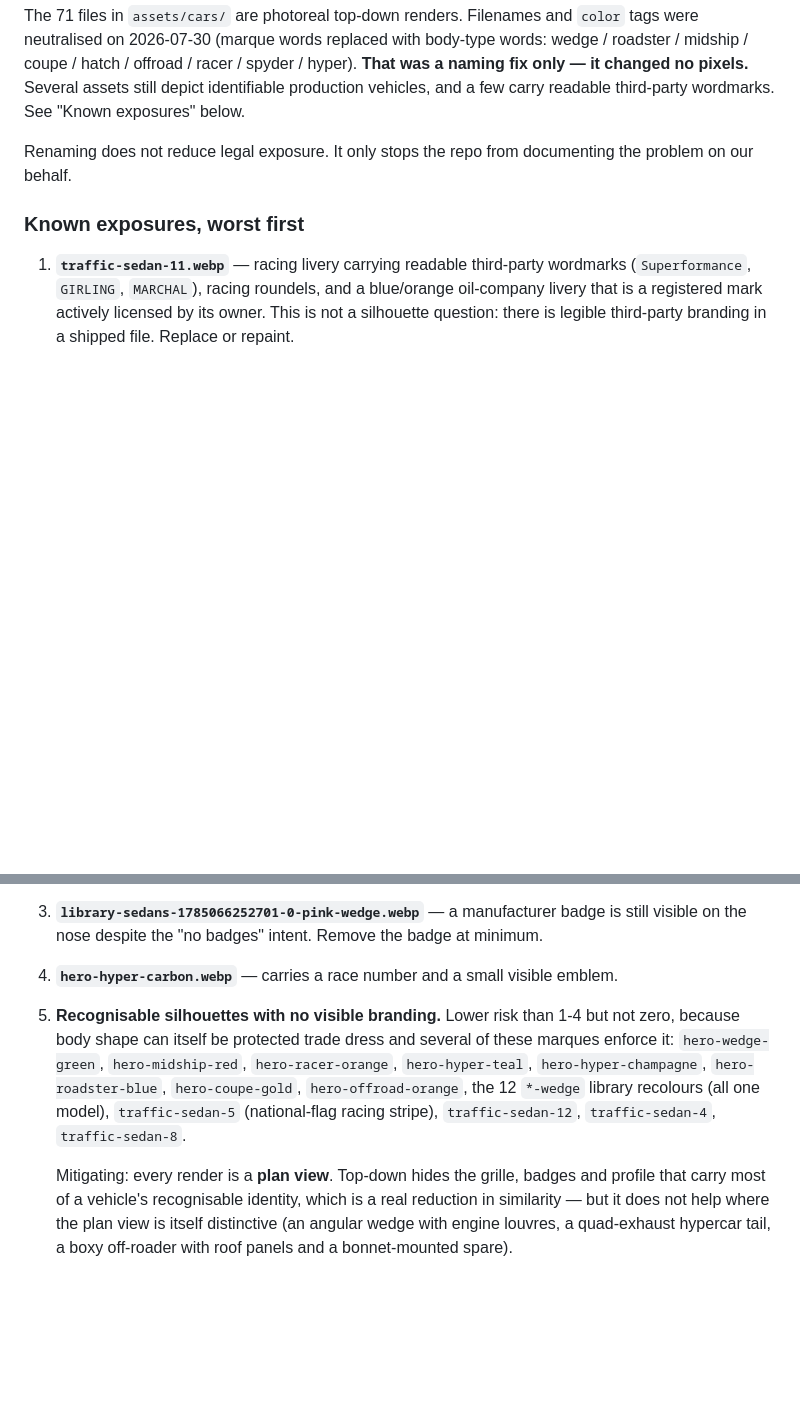
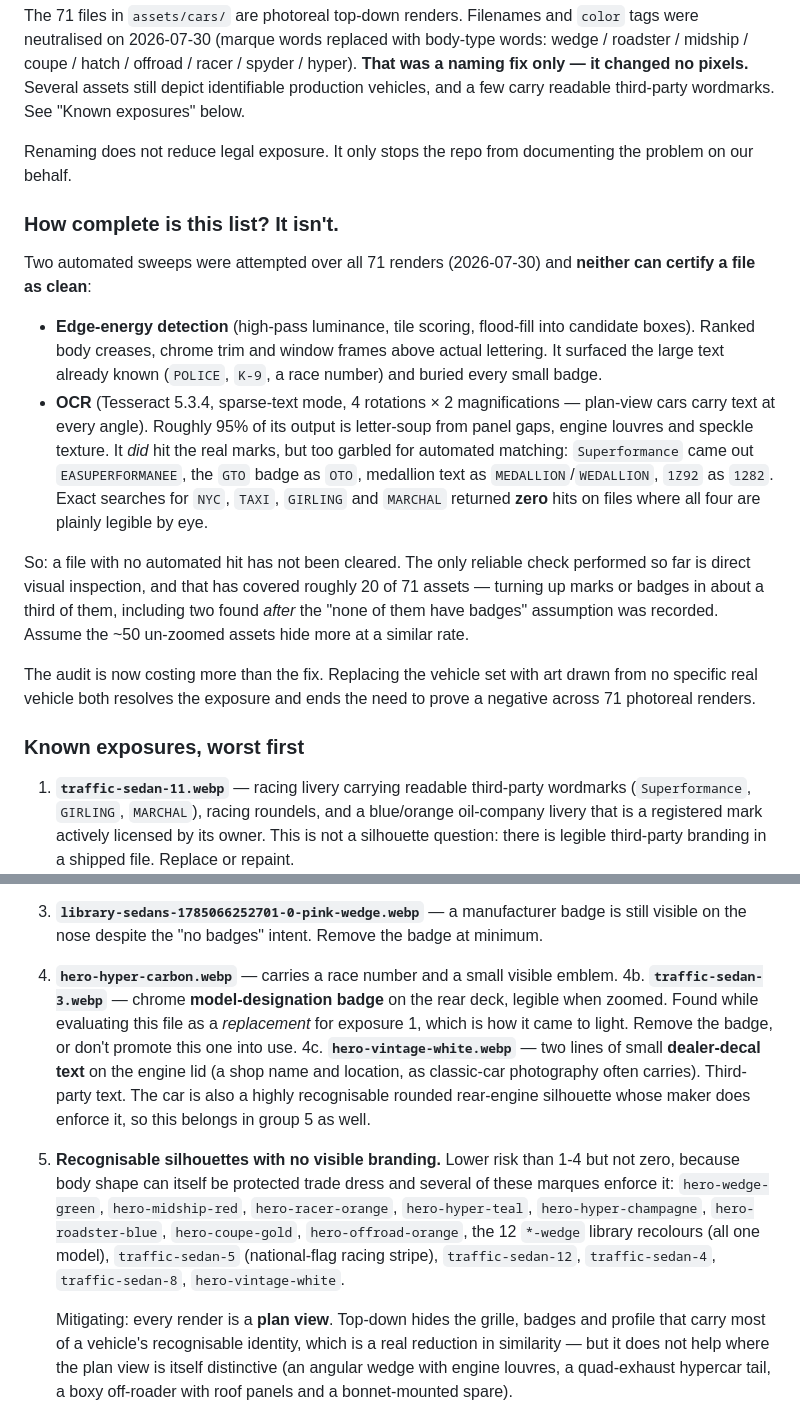
Before and after one commit to fabwinter/Midnight-Garage, a Markdown page: docs/ASSET-PROVENANCE.md, 2 parts joined by grey strips. Rendered like a GitHub page; blank space fills up the shorter version.

Commit message:
Record two more marked assets and the limits of automated mark detection
Adds two exposures found by continuing the audit:

- traffic-sedan-3 carries a chrome model-designation badge on the rear
  deck. Found while evaluating it as a clean replacement for the branded
  racing livery, which is the point: the substitute was itself marked.
- hero-vintage-white has two lines of dealer-decal text on the engine lid,
  and is a recognisable silhouette in its own right.

Also records what the two automated sweeps can and cannot do, so nobody
repeats them expecting a clean bill of health. Edge-energy detection ranks
body creases and trim above lettering. OCR finds the real marks but garbles
them past automated matching (Superformance -> EASUPERFORMANEE, GTO -> OTO,
1Z92 -> 1282) and returned zero exact hits for NYC, TAXI, GIRLING and
MARCHAL on files where all four are plainly legible by eye. Neither can
certify a file clean; only direct inspection has, and that covers ~20 of 71
assets with a hit rate near a third.

No pixels changed. The conclusion recorded is that replacing the vehicle set
now costs less than proving a negative across 71 photoreal renders.

```diff
--- a/docs/ASSET-PROVENANCE.md
+++ b/docs/ASSET-PROVENANCE.md
@@ -61,6 +61,34 @@ a few carry readable third-party wordmarks. See "Known exposures" below.
 Renaming does not reduce legal exposure. It only stops the repo from
 documenting the problem on our behalf.
 
+### How complete is this list? It isn't.
+
+Two automated sweeps were attempted over all 71 renders (2026-07-30) and
+**neither can certify a file as clean**:
+
+- **Edge-energy detection** (high-pass luminance, tile scoring, flood-fill
+  into candidate boxes). Ranked body creases, chrome trim and window frames
+  above actual lettering. It surfaced the large text already known
+  (`POLICE`, `K-9`, a race number) and buried every small badge.
+- **OCR** (Tesseract 5.3.4, sparse-text mode, 4 rotations × 2
+  magnifications — plan-view cars carry text at every angle). Roughly 95% of
+  its output is letter-soup from panel gaps, engine louvres and speckle
+  texture. It *did* hit the real marks, but too garbled for automated
+  matching: `Superformance` came out `EASUPERFORMANEE`, the `GTO` badge as
+  `OTO`, medallion text as `MEDALLION`/`WEDALLION`, `1Z92` as `1282`. Exact
+  searches for `NYC`, `TAXI`, `GIRLING` and `MARCHAL` returned **zero** hits
+  on files where all four are plainly legible by eye.
+
+So: a file with no automated hit has not been cleared. The only reliable
+check performed so far is direct visual inspection, and that has covered
+roughly 20 of 71 assets — turning up marks or badges in about a third of
+them, including two found *after* the "none of them have badges" assumption
+was recorded. Assume the ~50 un-zoomed assets hide more at a similar rate.
+
+The audit is now costing more than the fix. Replacing the vehicle set with
+art drawn from no specific real vehicle both resolves the exposure and ends
+the need to prove a negative across 71 photoreal renders.
+
 ### Known exposures, worst first
 
 1. **`traffic-sedan-11.webp`** — racing livery carrying readable third-party
@@ -77,6 +105,15 @@ documenting the problem on our behalf.
    the badge at minimum.
 4. **`hero-hyper-carbon.webp`** — carries a race number and a small visible
    emblem.
+4b. **`traffic-sedan-3.webp`** — chrome **model-designation badge** on the
+   rear deck, legible when zoomed. Found while evaluating this file as a
+   *replacement* for exposure 1, which is how it came to light. Remove the
+   badge, or don't promote this one into use.
+4c. **`hero-vintage-white.webp`** — two lines of small **dealer-decal text**
+   on the engine lid (a shop name and location, as classic-car photography
+   often carries). Third-party text. The car is also a highly recognisable
+   rounded rear-engine silhouette whose maker does enforce it, so this
+   belongs in group 5 as well.
 5. **Recognisable silhouettes with no visible branding.** Lower risk than
    1-4 but not zero, because body shape can itself be protected trade dress
    and several of these marques enforce it: `hero-wedge-green`,
@@ -84,7 +121,8 @@ documenting the problem on our behalf.
    `hero-hyper-champagne`, `hero-roadster-blue`, `hero-coupe-gold`,
    `hero-offroad-orange`, the 12 `*-wedge` library recolours (all one
    model), `traffic-sedan-5` (national-flag racing stripe),
-   `traffic-sedan-12`, `traffic-sedan-4`, `traffic-sedan-8`.
+   `traffic-sedan-12`, `traffic-sedan-4`, `traffic-sedan-8`,
+   `hero-vintage-white`.
 
    Mitigating: every render is a **plan view**. Top-down hides the grille,
    badges and profile that carry most of a vehicle's recognisable identity,
```
